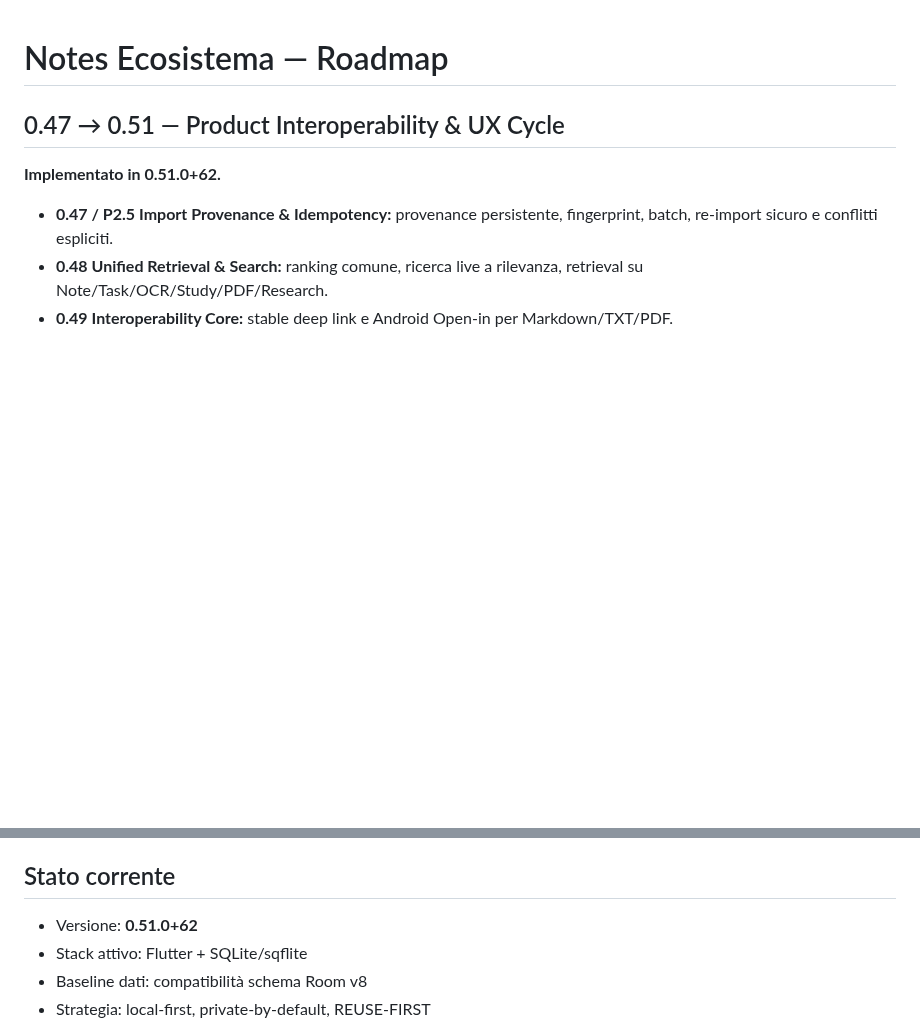
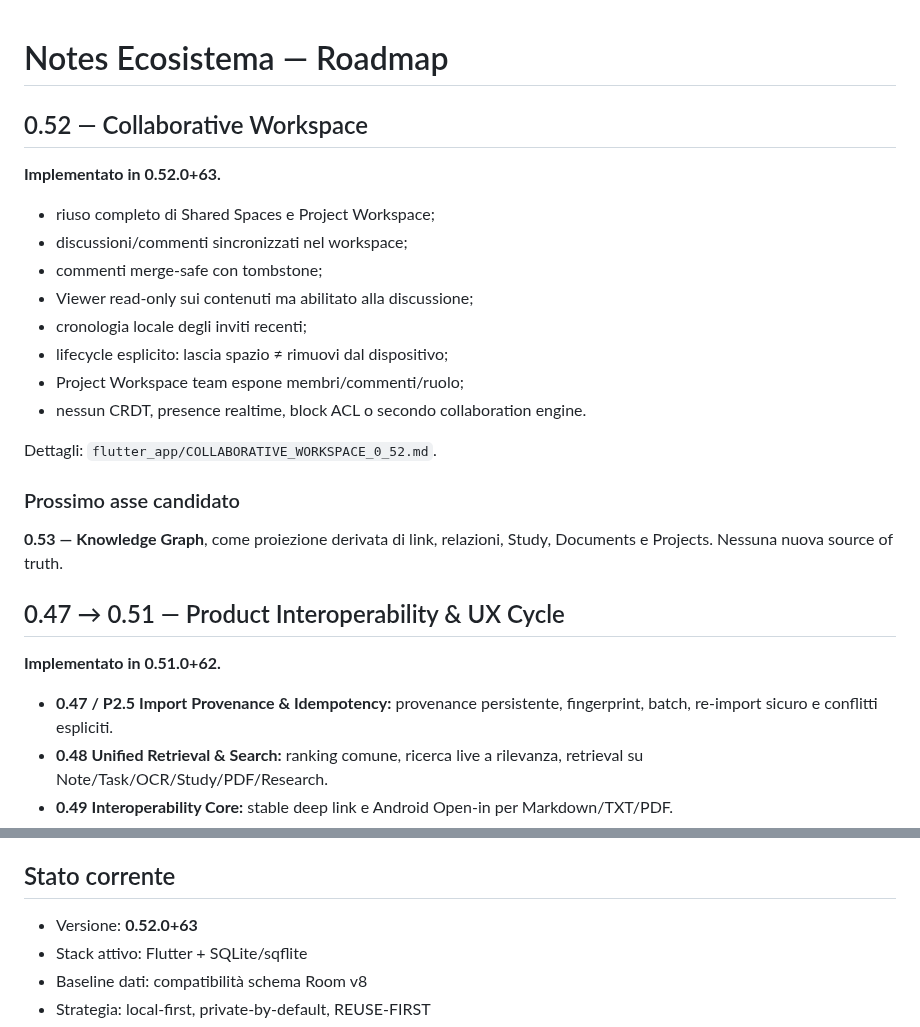
Before and after one commit to riccardopinato/Notes-Ecosistema, a Markdown page: ROADMAP.md, 2 parts joined by grey strips. Rendered like a GitHub page; blank space fills up the shorter version.

Commit message:
docs: close Collaborative Workspace roadmap

```diff
--- a/ROADMAP.md
+++ b/ROADMAP.md
@@ -1,4 +1,23 @@
 # Notes Ecosistema — Roadmap
+
+## 0.52 — Collaborative Workspace
+
+**Implementato in 0.52.0+63.**
+
+- riuso completo di Shared Spaces e Project Workspace;
+- discussioni/commenti sincronizzati nel workspace;
+- commenti merge-safe con tombstone;
+- Viewer read-only sui contenuti ma abilitato alla discussione;
+- cronologia locale degli inviti recenti;
+- lifecycle esplicito: lascia spazio ≠ rimuovi dal dispositivo;
+- Project Workspace team espone membri/commenti/ruolo;
+- nessun CRDT, presence realtime, block ACL o secondo collaboration engine.
+
+Dettagli: `flutter_app/COLLABORATIVE_WORKSPACE_0_52.md`.
+
+### Prossimo asse candidato
+
+**0.53 — Knowledge Graph**, come proiezione derivata di link, relazioni, Study, Documents e Projects. Nessuna nuova source of truth.
 
 ## 0.47 → 0.51 — Product Interoperability & UX Cycle
 
@@ -121,7 +140,7 @@ P6 resta **non avviata** fino alla chiusura della stabilizzazione. Il gate FULL
 
 ## Stato corrente
 
-- Versione: **0.51.0+62**
+- Versione: **0.52.0+63**
 - Stack attivo: Flutter + SQLite/sqflite
 - Baseline dati: compatibilità schema Room v8
 - Strategia: local-first, private-by-default, REUSE-FIRST
```
